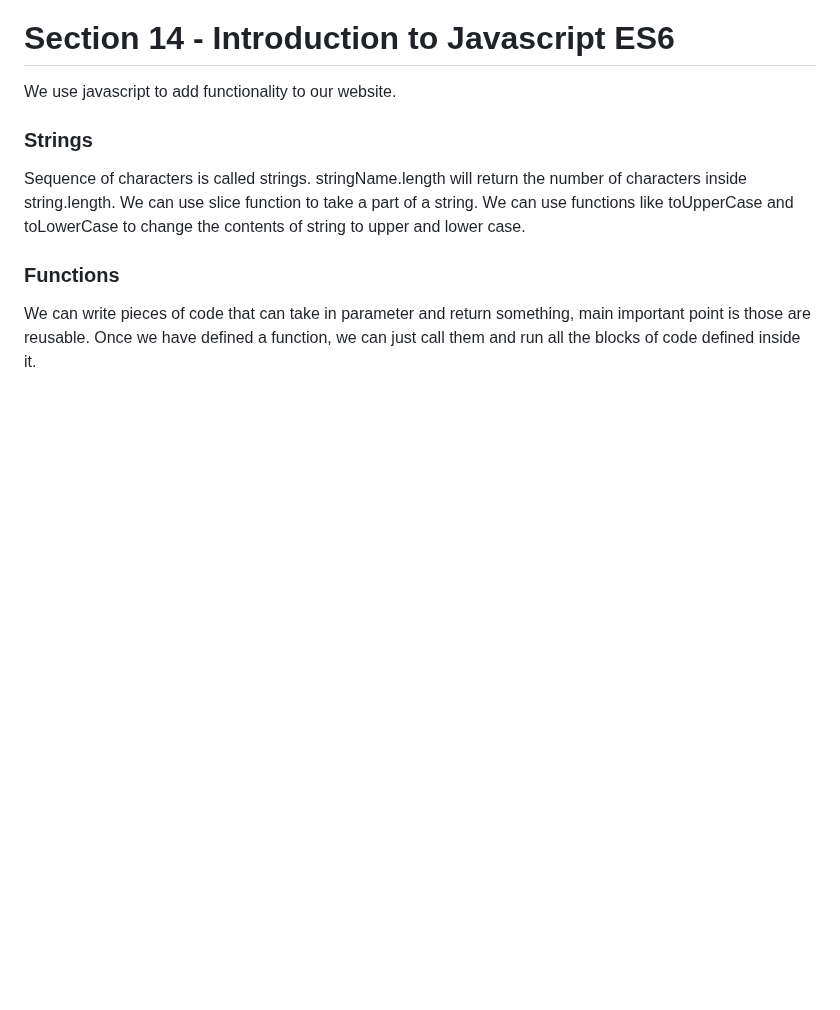
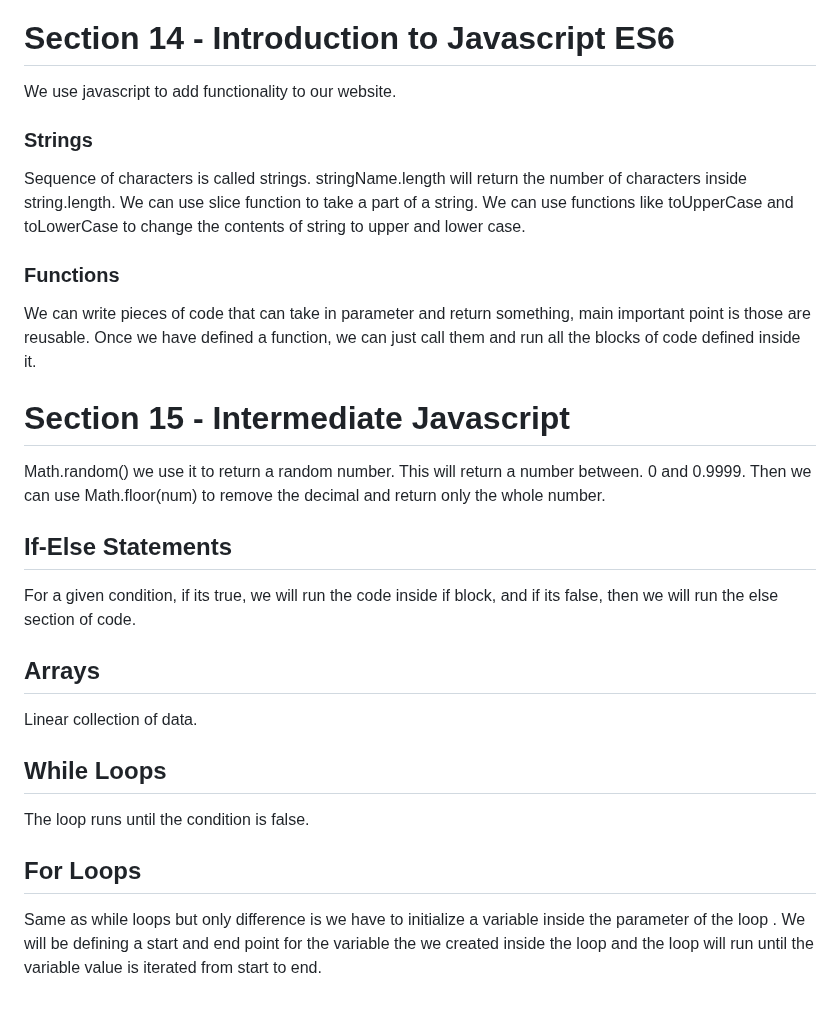
Before and after one commit to YashwanthRaj/The-Complete-Web-Development-Bootcamp, a Markdown page: README.md, the part around the change. GitHub-like rendering; blank space fills up the shorter version.

```diff
--- a/README.md
+++ b/README.md
@@ -375,3 +375,23 @@ Sequence of characters is called strings. stringName.length will return the numb
 ### Functions
 
 We can write pieces of code that can take in parameter and return something, main important point is those are reusable. Once we have defined a function, we can just call them and run all the blocks of code defined inside it.
+
+# Section 15 - Intermediate Javascript
+
+Math.random() we use it to return a random number. This will return a number between. 0 and 0.9999.  Then we can use Math.floor(num) to remove the decimal and return only the whole number.
+
+## If-Else Statements
+
+For a given condition, if its true, we will run the code inside if block, and if its false, then we will run the else section of code.
+
+## Arrays
+
+Linear collection of data.
+
+## While Loops
+
+The loop runs until the condition is false.
+
+## For Loops
+
+Same as while loops but only difference is we have to initialize a variable inside the parameter of the loop . We will be defining a start and end point for the variable the we created inside the loop and the loop will run until the variable value is iterated from start to end.
```
